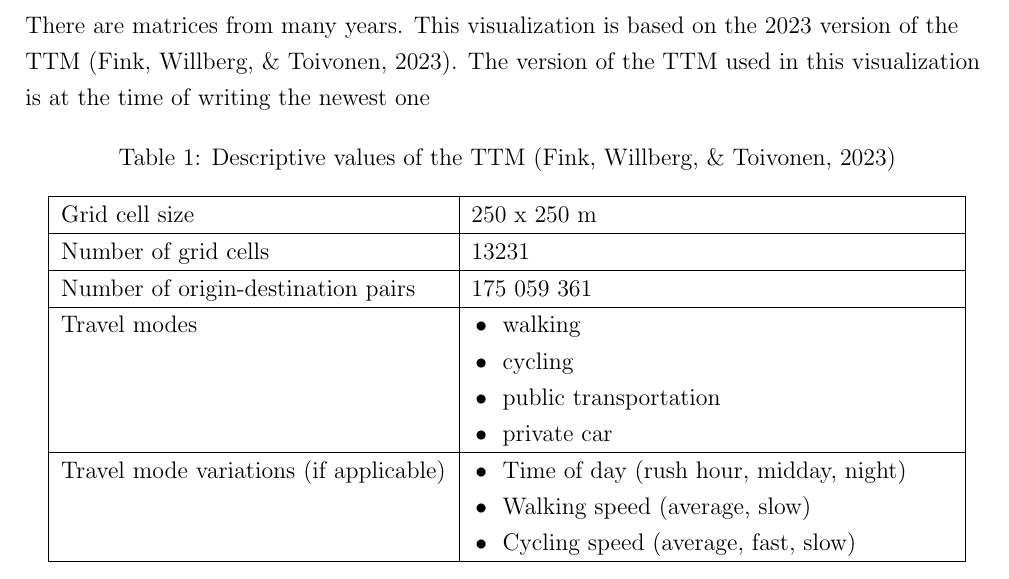
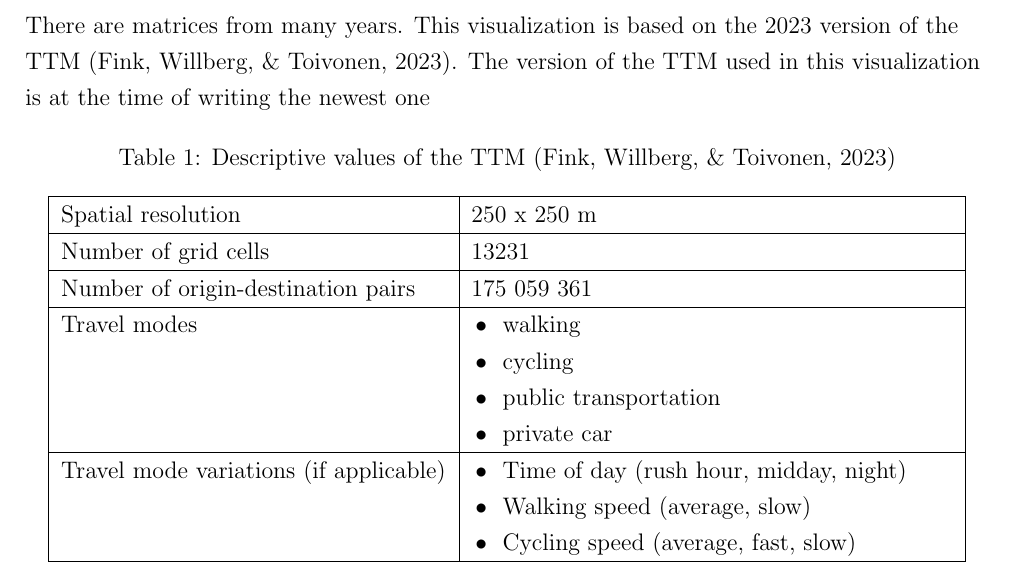
Before and after one commit to eemilhaa/thesis, a LaTeX thesis (thesis/main.tex, which reads thesis/sections/data_and_methods.tex): part of page 11 of 30, cut so that both start at the same text. Compiled offline with pdfLaTeX.

Commit message:
better term

```diff
--- a/thesis/sections/data_and_methods.tex
+++ b/thesis/sections/data_and_methods.tex
@@ -24,7 +24,7 @@ The version of the \acrshort{ttm} used in this visualization is at the time of w
 	\centering
 	\begin{tabular}{ | L{0.4\textwidth} | L{0.5\textwidth} | }
 		\hline
-		Grid cell size
+		Spatial resolution
 		& 250 x 250 m
 		\\
 		\hline
```
